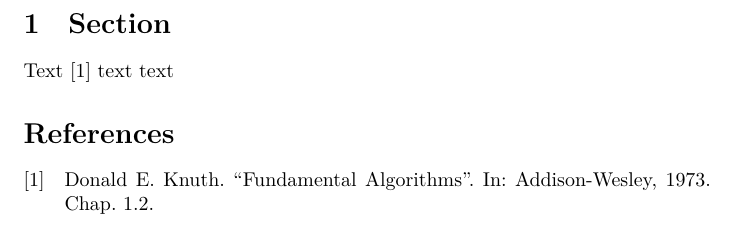
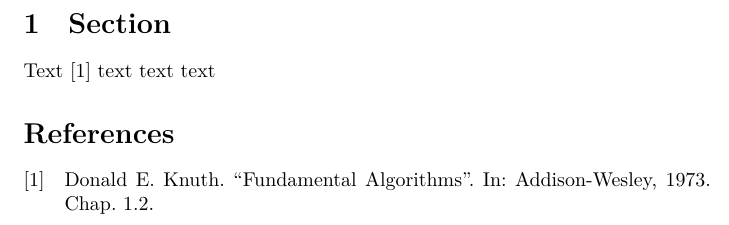
Before and after one commit to brokenpylons/PaperTemplate, a LaTeX document (paper.tex): part of the page, cut so that both start at the same text. Compiled offline with XeLaTeX.

Commit message:
Update paper.tex

```diff
--- a/paper.tex
+++ b/paper.tex
@@ -5,7 +5,7 @@
 
 \begin{document}
 \section{Section}
-Text \cite{knuth_fa} text text
+Text \cite{knuth_fa} text text text
 
 \printbibliography
 \end{document}
```
